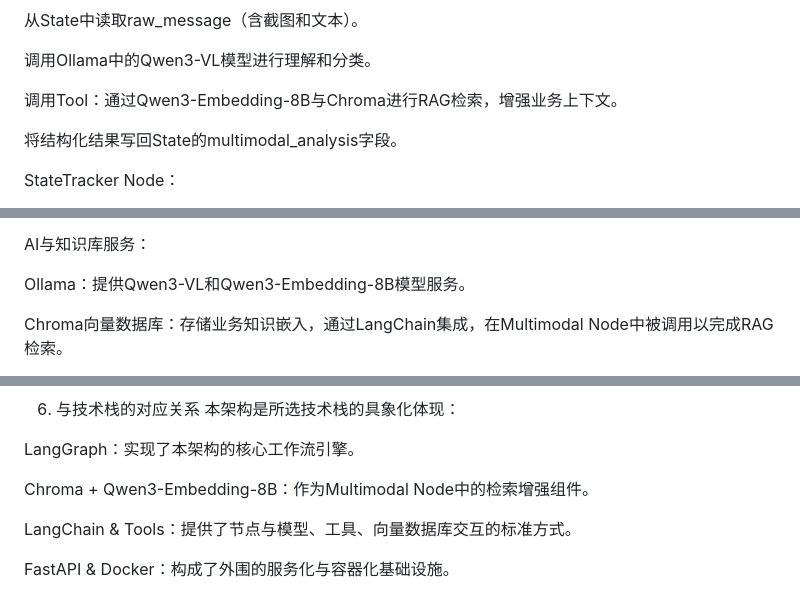
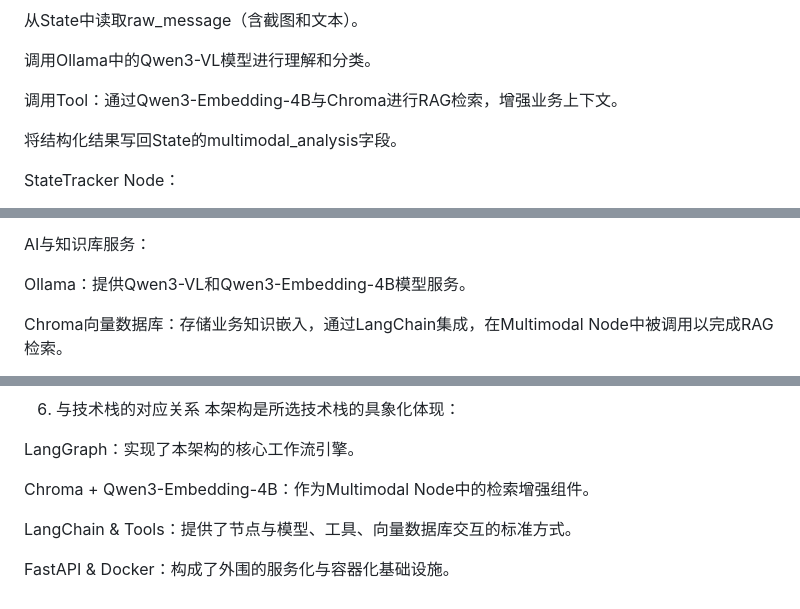
Before and after one commit to lsh255/Mutil_Agent_WechatGroup_RPA, a Markdown page: 多模态Agent微信群自动化项目：架构设计文档V2.md, 3 parts joined by grey strips. Drawn GitHub-style.

```diff
--- a/多模态Agent微信群自动化项目：架构设计文档V2.md
+++ b/多模态Agent微信群自动化项目：架构设计文档V2.md
@@ -86,7 +86,7 @@ Multimodal Node：
 
 调用Ollama中的Qwen3-VL模型进行理解和分类。
 
-调用Tool：通过Qwen3-Embedding-8B与Chroma进行RAG检索，增强业务上下文。
+调用Tool：通过Qwen3-Embedding-4B与Chroma进行RAG检索，增强业务上下文。
 
 将结构化结果写回State的multimodal_analysis字段。
 
@@ -122,7 +122,7 @@ Document Node：
 
 AI与知识库服务：
 
-Ollama：提供Qwen3-VL和Qwen3-Embedding-8B模型服务。
+Ollama：提供Qwen3-VL和Qwen3-Embedding-4B模型服务。
 
 Chroma向量数据库：存储业务知识嵌入，通过LangChain集成，在Multimodal Node中被调用以完成RAG检索。
 
@@ -164,7 +164,7 @@ StateTracker Node: 更新状态，并决定下一步
 
 LangGraph：实现了本架构的核心工作流引擎。
 
-Chroma + Qwen3-Embedding-8B：作为Multimodal Node中的检索增强组件。
+Chroma + Qwen3-Embedding-4B：作为Multimodal Node中的检索增强组件。
 
 LangChain & Tools：提供了节点与模型、工具、向量数据库交互的标准方式。
 
```
Also changed, not shown: 多模态Agent微信群自动化项目：技术栈文档.md (+9 -9 lines).
